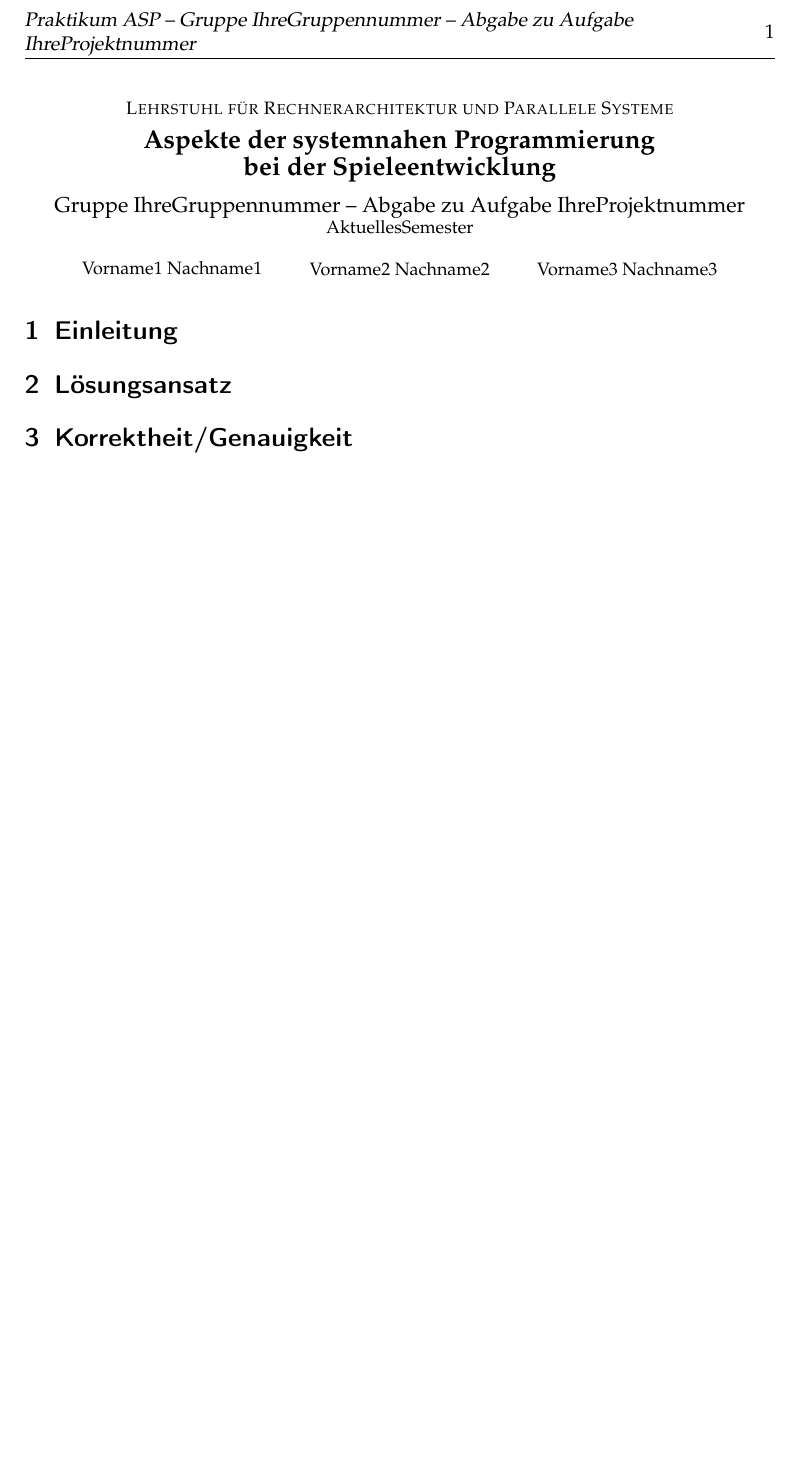
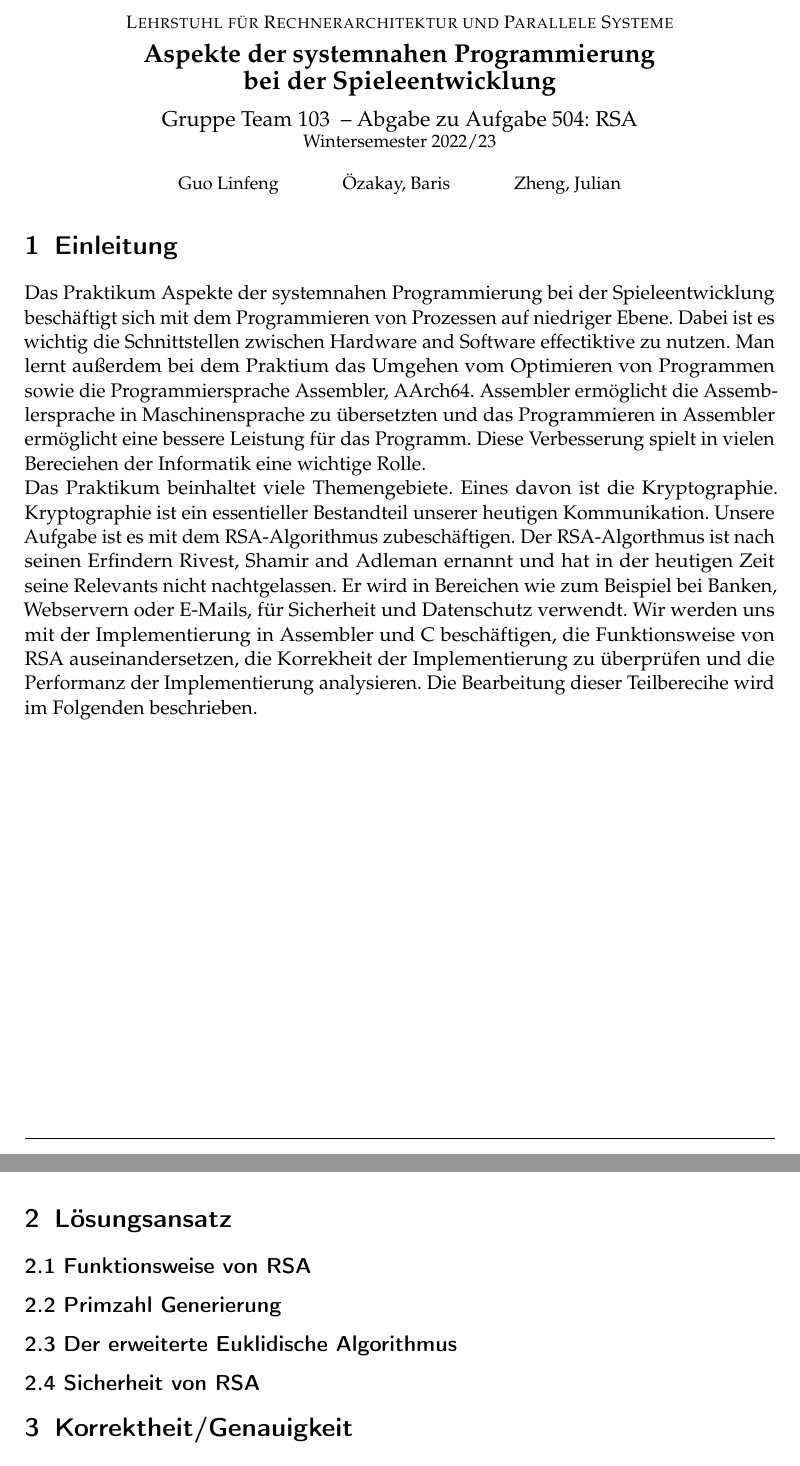
Before and after one commit to oezakayb/rsa, a LaTeX document (Ausarbeitung/Ausarbeitung.tex): part of the page before the commit and two parts of pages 1 and 2 of 2 after it, the two joined at a grey line, cut at the place of the change, the shorter picture padded with empty space. Compiled offline with pdfLaTeX.

Commit message:
Einleitung

```diff
--- a/Ausarbeitung/Ausarbeitung.tex
+++ b/Ausarbeitung/Ausarbeitung.tex
@@ -4,10 +4,10 @@
 %%%%%%%%%%%%%%%%%%%%%%%%%%%%%%%%%
 %% TODO: Ersetzen Sie in den folgenden Zeilen die entsprechenden -Texte-
 %% mit den richtigen Werten.
-\newcommand{\theGroup}{IhreGruppennummer} % Beispiel: 42
-\newcommand{\theNumber}{IhreProjektnummer} % Beispiel: A123
-\author{Vorname1 Nachname1 \and Vorname2 Nachname2 \and Vorname3 Nachname3}
-\date{AktuellesSemester} % Beispiel: Wintersemester 2019/20
+\newcommand{\theGroup}{Team 103 } % Beispiel: 42
+\newcommand{\theNumber}{504: RSA} % Beispiel: A123
+\author{Guo Linfeng \and Özakay, Baris \and Zheng, Julian}
+\date{Wintersemester 2022/23} % Beispiel: Wintersemester 2019/20
 %%%%%%%%%%%%%%%%%%%%%%%%%%%%%%%%%
 
 % Diese Zeile bitte -nicht- aendern.
@@ -17,9 +17,14 @@
 \maketitle
 
 \section{Einleitung}
-
+Das Praktikum Aspekte der systemnahen Programmierung bei der Spieleentwicklung beschäftigt sich mit dem Programmieren von Prozessen auf niedriger Ebene. Dabei ist es wichtig die Schnittstellen zwischen Hardware and Software effectiktive zu nutzen. Man lernt außerdem bei dem Praktium das Umgehen vom Optimieren von Programmen sowie die Programmiersprache Assembler, AArch64. Assembler ermöglicht die Assemblersprache in Maschinensprache zu übersetzten und das Programmieren in Assembler ermöglicht eine bessere Leistung für das Programm. Diese Verbesserung spielt in vielen Bereciehen der Informatik eine wichtige Rolle.\newline Das Praktikum beinhaltet viele Themengebiete. Eines davon ist die Kryptographie. Kryptographie ist ein essentieller Bestandteil unserer heutigen Kommunikation. Unsere Aufgabe ist es mit dem RSA-Algorithmus zubeschäftigen. Der RSA-Algorthmus ist nach seinen Erfindern Rivest, Shamir and Adleman ernannt und hat in der heutigen Zeit seine Relevants nicht nachtgelassen. Er wird in Bereichen wie zum Beispiel bei Banken, Webservern oder E-Mails, für Sicherheit und Datenschutz verwendt. Wir werden uns mit der Implementierung in Assembler und C beschäftigen, die Funktionsweise von RSA auseinandersetzen, die Korrekheit der Implementierung zu überprüfen und die Performanz der Implementierung analysieren. Die Bearbeitung dieser Teilberecihe wird im Folgenden beschrieben.
 
 \section{Lösungsansatz}
+\subsection*{2.1 Funktionsweise von RSA }
+\subsection*{2.2 Primzahl Generierung }
+\subsection*{2.3 Der erweiterte Euklidische Algorithmus}
+\subsection*{2.4 Sicherheit von RSA}
+
 
 
 % TODO: Je nach Aufgabenstellung einen der Begriffe wählen
```
Also changed, not shown: Implementierung/Makefile.txt (added, +7 -0 lines), Ausarbeitung/Ausarbeitung.pdf (added), 2 other files.
